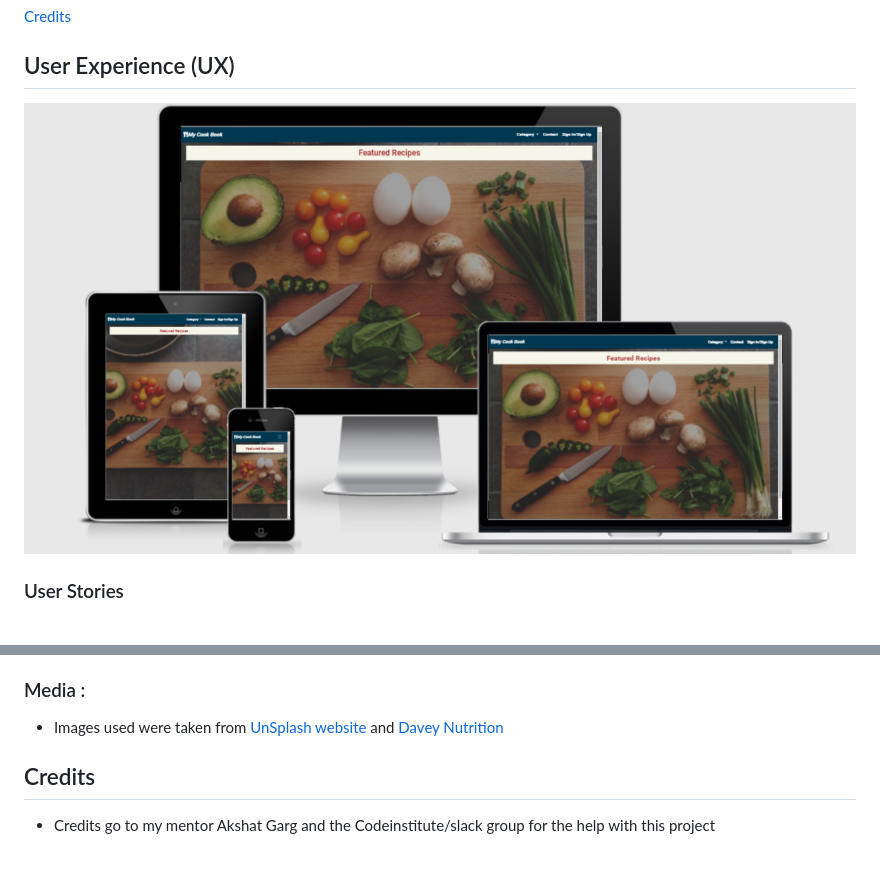
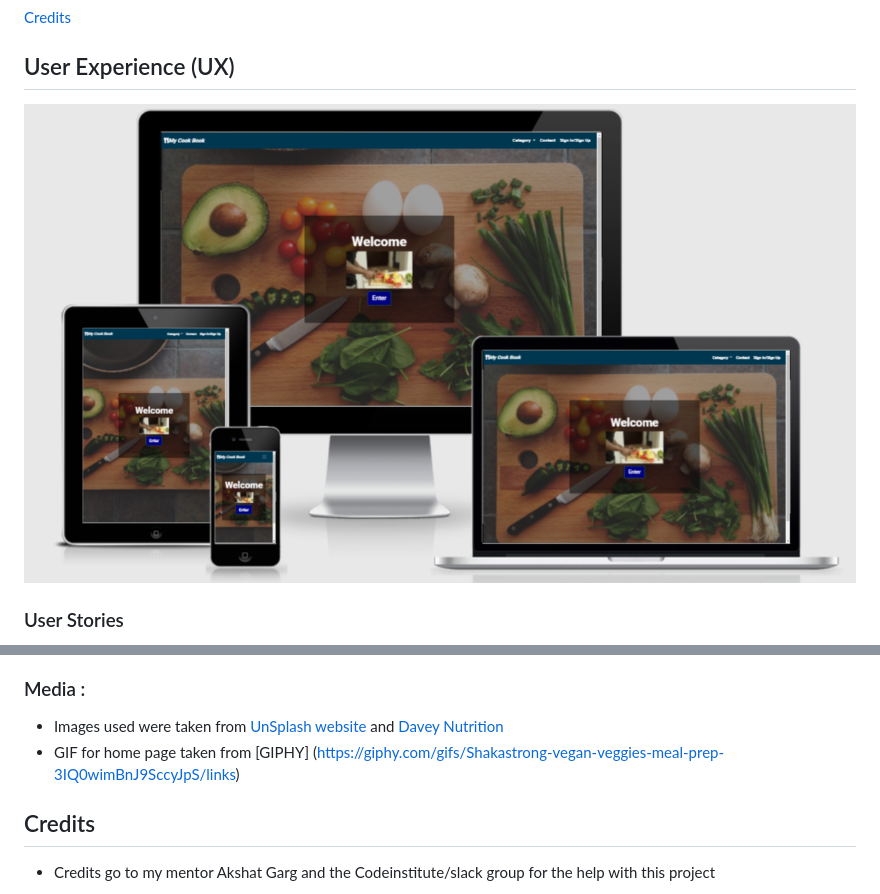
Before and after one commit to Code-Institute-Submissions/McHugh1894-MS3-CookBook_SepResub, a Markdown page: README.md, 2 parts joined by grey strips. Drawn GitHub-style; pictures changed too: static/images/readme-images/ux-image.png; blank space fills up the shorter version.

```diff
--- a/README.md
+++ b/README.md
@@ -247,6 +247,7 @@ I chose to run all my pages through [GT Metrix - Speed test](https://gtmetrix.co
 
 ### Media :
 - Images used were taken from [UnSplash website](https://unsplash.com/) and [Davey Nutrition](https://www.daveynutrition.com/)
+- GIF for home page taken from [GIPHY] (https://giphy.com/gifs/Shakastrong-vegan-veggies-meal-prep-3IQ0wimBnJ9SccyJpS/links)
 
 ## Credits
 
```
Also changed, not shown: 6 other files.
